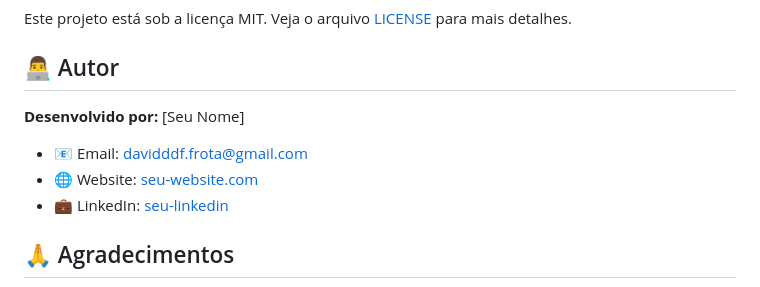
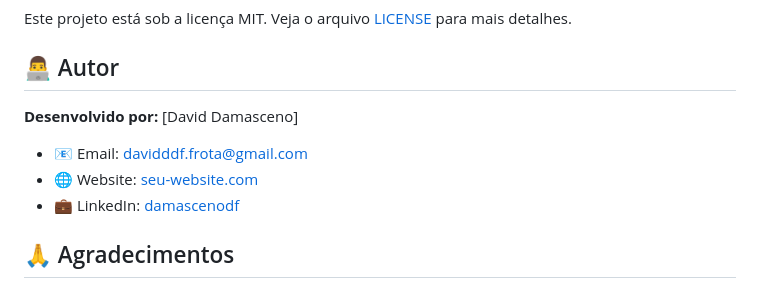
Before and after one commit to Davidamascen07/gecopec-, a Markdown page: README.md, the part around the change. Drawn GitHub-style.

```diff
--- a/README.md
+++ b/README.md
@@ -248,10 +248,10 @@ Este projeto está sob a licença MIT. Veja o arquivo [LICENSE](LICENSE) para ma
 
 ## 👨‍💻 Autor
 
-**Desenvolvido por:** [Seu Nome]
+**Desenvolvido por:** [David Damasceno]
 - 📧 Email: davidddf.frota@gmail.com
 - 🌐 Website: [seu-website.com](https://seu-website.com)
-- 💼 LinkedIn: [seu-linkedin](https://linkedin.com/in/damascenodf/)
+- 💼 LinkedIn: [damascenodf](https://linkedin.com/in/damascenodf/)
 
 ## 🙏 Agradecimentos
 
```
